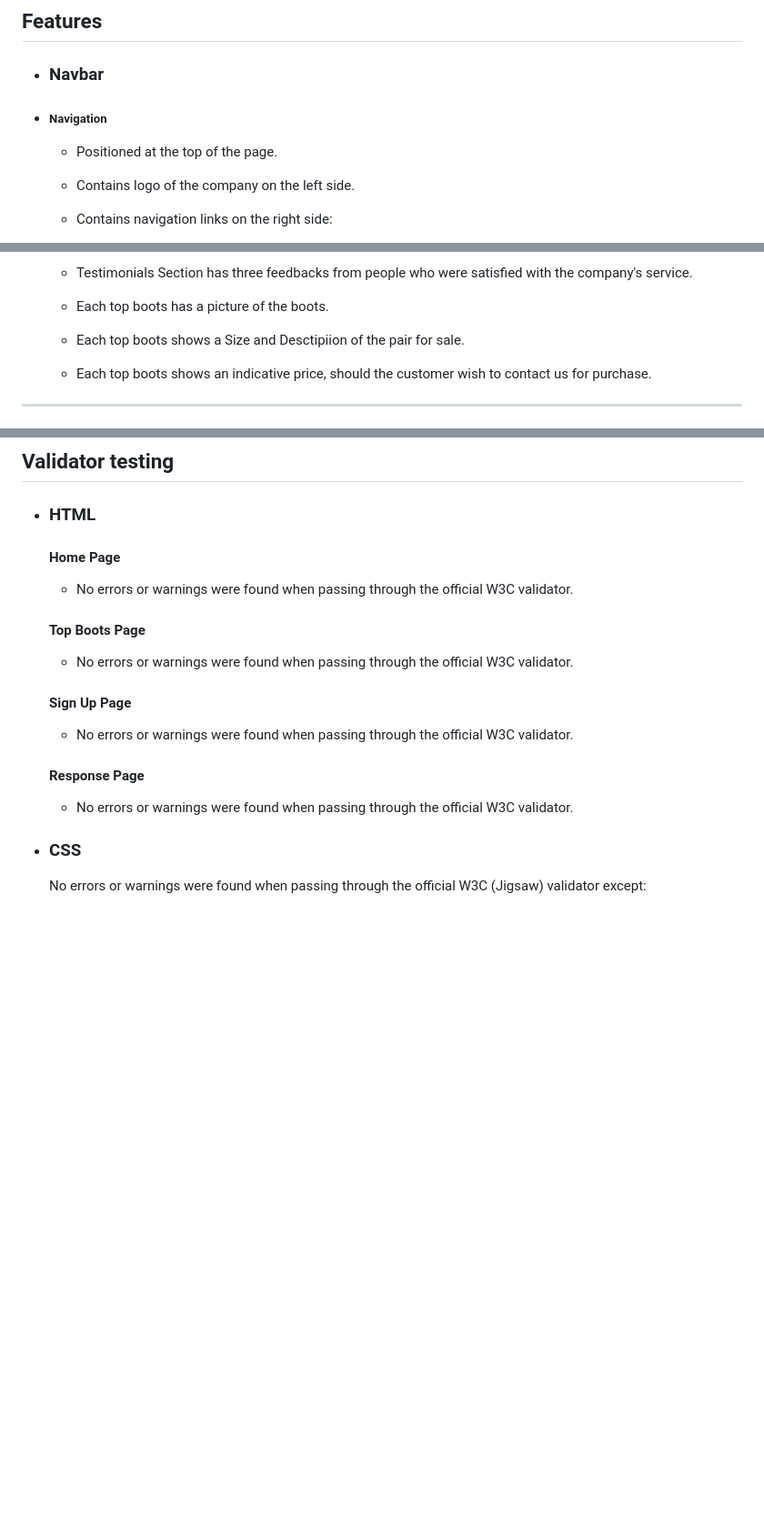
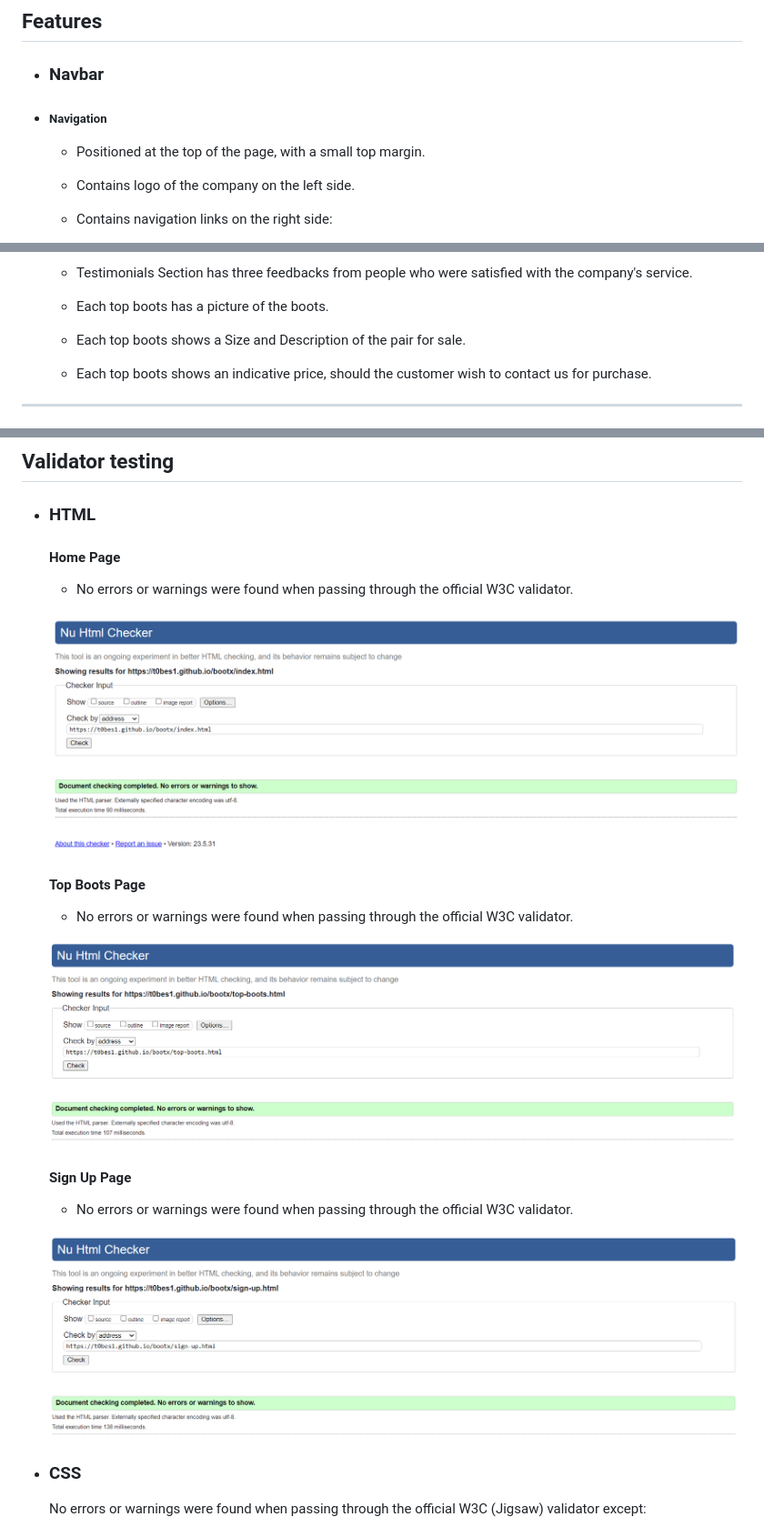
Before and after one commit to t0bes1/bootx, a Markdown page: README.md, 3 parts joined by grey strips. Shown: that part at 91% size. Rendered like a GitHub page; pictures changed too: documentation/bootx-wc3checker-index.png (added), documentation/bootx-wc3checker-signup.png (added), documentation/bootx-wc3checker-top-boots.png (added); blank space fills up the shorter version.

Commit message:
Update README for W3C images

```diff
--- a/README.md
+++ b/README.md
@@ -26,7 +26,7 @@ As a user I want to understand the social media pages the company operates and b
 + ### Navbar
 
 + ##### Navigation
-    - Positioned at the top of the page.
+    - Positioned at the top of the page, with a small top margin.
     - Contains logo of the company on the left side.
     - Contains navigation links on the right side:
         * HOME - leads to the home page where users can learn about the company Bootx.
@@ -68,7 +68,7 @@ As a user I want to understand the social media pages the company operates and b
 
     - Each top boots has a picture of the boots.
 
-    - Each top boots shows a Size and Desctipiion of the pair for sale.
+    - Each top boots shows a Size and Description of the pair for sale.
 
     - Each top boots shows an indicative price, should the customer wish to contact us for purchase.
 
@@ -232,14 +232,17 @@ In order to confirm the correct functionality, responsiveness, and appearance:
   #### Home Page
     - No errors or warnings were found when passing through the official W3C validator.
 
+    ![W3Cindex](/documentation/bootx-wc3checker-index.png)
+
   #### Top Boots Page
     - No errors or warnings were found when passing through the official W3C validator.
+
+    ![W3Ctopboots](/documentation/bootx-wc3checker-top-boots.png)
 
   #### Sign Up Page
     - No errors or warnings were found when passing through the official W3C validator.
 
-  #### Response Page
-    - No errors or warnings were found when passing through the official W3C validator.
+    ![W3Ctopboots](/documentation/bootx-wc3checker-signup.png)
 
 + ### CSS
   No errors or warnings were found when passing through the official W3C (Jigsaw) validator except:
```
Also changed, not shown: other parts of README.md (+1 -1 lines), documentation/bootx-nu-html-checker.png (deleted).
